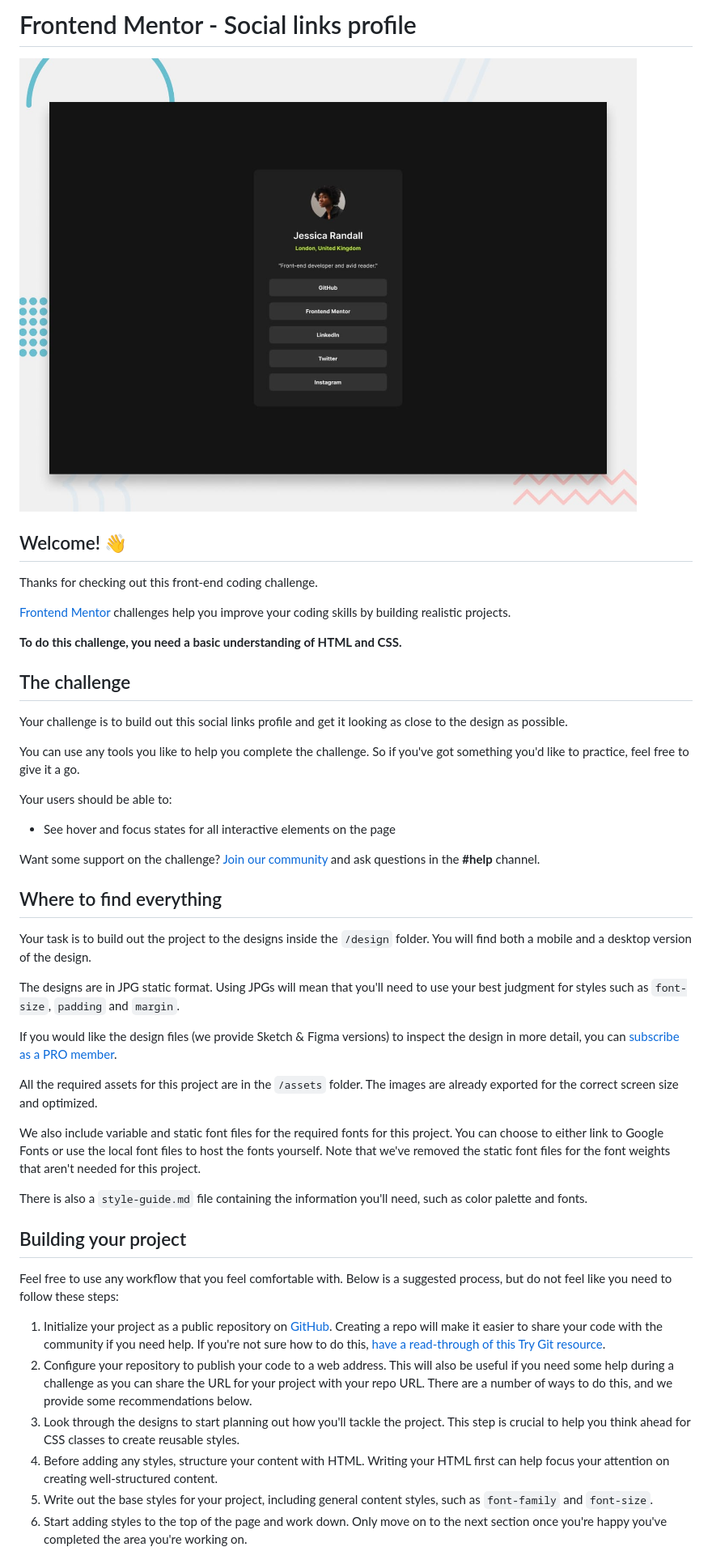
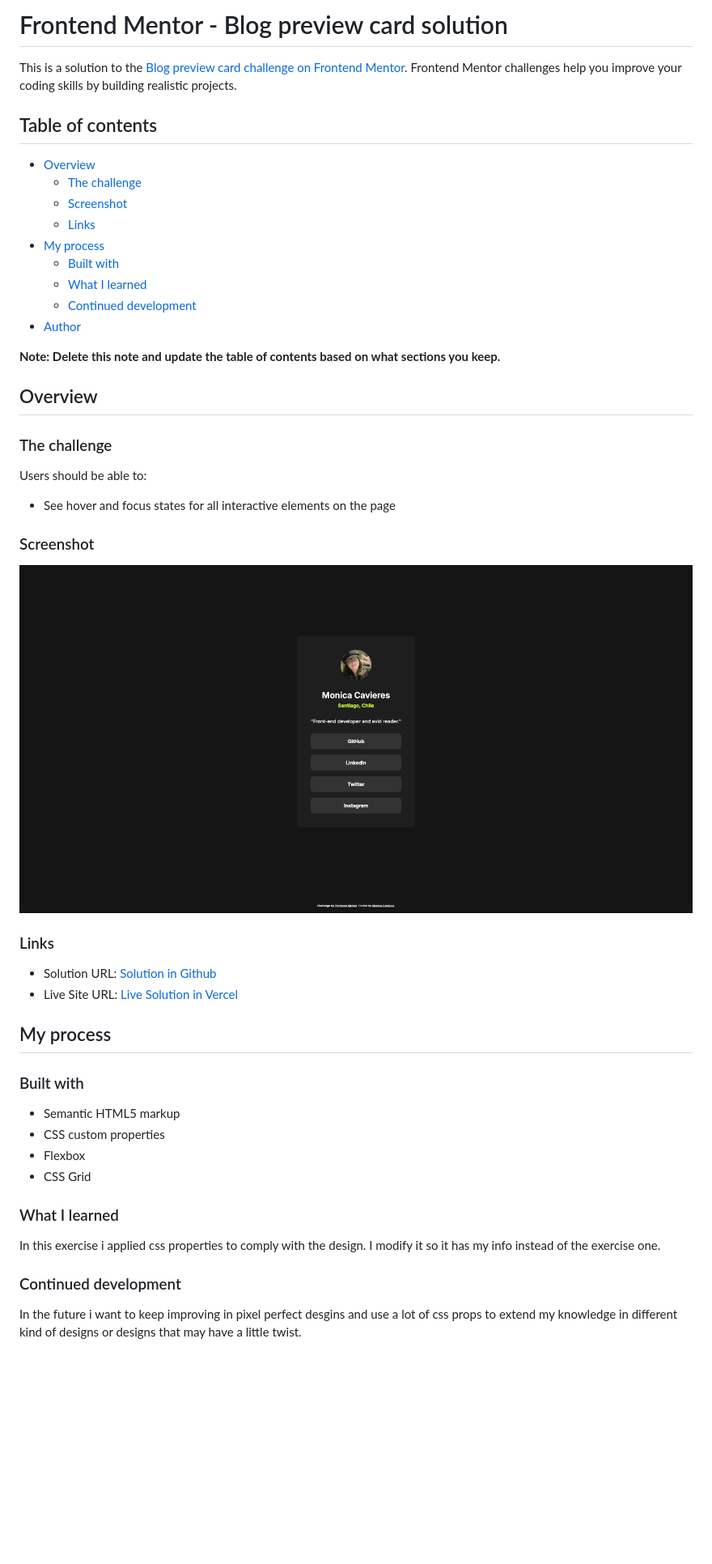
Before and after one commit to monicavieres/social-links-profile-main, a Markdown page: README.md, the part around the change printed below. Shown: that part at 81% size. GitHub-like rendering; pictures changed too: solution_screenshot.png (added); blank space fills up the shorter version.

Commit message:
chore: add readme and solution screenshot

```diff
--- a/README.md
+++ b/README.md
@@ -1,49 +1,54 @@
-# Frontend Mentor - Social links profile
+# Frontend Mentor - Blog preview card solution
 
-![Design preview for the Social links profile coding challenge](./preview.jpg)
+This is a solution to the [Blog preview card challenge on Frontend Mentor](https://www.frontendmentor.io/challenges/blog-preview-card-ckPaj01IcS). Frontend Mentor challenges help you improve your coding skills by building realistic projects.
 
-## Welcome! 👋
+## Table of contents
 
-Thanks for checking out this front-end coding challenge.
+- [Overview](#overview)
+  - [The challenge](#the-challenge)
+  - [Screenshot](#screenshot)
+  - [Links](#links)
+- [My process](#my-process)
+  - [Built with](#built-with)
+  - [What I learned](#what-i-learned)
+  - [Continued development](#continued-development)
+- [Author](#author)
 
-[Frontend Mentor](https://www.frontendmentor.io) challenges help you improve your coding skills by building realistic projects.
+**Note: Delete this note and update the table of contents based on what sections you keep.**
 
-**To do this challenge, you need a basic understanding of HTML and CSS.**
+## Overview
 
-## The challenge
+### The challenge
 
-Your challenge is to build out this social links profile and get it looking as close to the design as possible.
-
-You can use any tools you like to help you complete the challenge. So if you've got something you'd like to practice, feel free to give it a go.
-
-Your users should be able to:
+Users should be able to:
 
 - See hover and focus states for all interactive elements on the page
 
-Want some support on the challenge? [Join our community](https://www.frontendmentor.io/community) and ask questions in the **#help** channel.
+### Screenshot
 
-## Where to find everything
+![](./solution_screenshot.png)
 
-Your task is to build out the project to the designs inside the `/design` folder. You will find both a mobile and a desktop version of the design.
+### Links
 
-The designs are in JPG static format. Using JPGs will mean that you'll need to use your best judgment for styles such as `font-size`, `padding` and `margin`.
+- Solution URL: [Solution in Github](https://github.com/monicavieres/social-links-profile-main)
+- Live Site URL: [Live Solution in Vercel](https://social-links-profile-main-sigma-ten.vercel.app/)
 
-If you would like the design files (we provide Sketch & Figma versions) to inspect the design in more detail, you can [subscribe as a PRO member](https://www.frontendmentor.io/pro).
+## My process
 
-All the required assets for this project are in the `/assets` folder. The images are already exported for the correct screen size and optimized.
+### Built with
 
-We also include variable and static font files for the required fonts for this project. You can choose to either link to Google Fonts or use the local font files to host the fonts yourself. Note that we've removed the static font files for the font weights that aren't needed for this project.
+- Semantic HTML5 markup
+- CSS custom properties
+- Flexbox
+- CSS Grid
 
-There is also a `style-guide.md` file containing the information you'll need, such as color palette and fonts.
+### What I learned
 
-## Building your project
+In this exercise i applied css properties to comply with the design. I modify it
+so it has my info instead of the exercise one.
 
-Feel free to use any workflow that you feel comfortable with. Below is a suggested process, but do not feel like you need to follow these steps:
+### Continued development
 
-1. Initialize your project as a public repository on [GitHub](https://github.com/). Creating a repo will make it easier to share your code with the community if you need help. If you're not sure how to do this, [have a read-through of this Try Git resource](https://try.github.io/).
-2. Configure your repository to publish your code to a web address. This will also be useful if you need some help during a challenge as you can share the URL for your project with your repo URL. There are a number of ways to do this, and we provide some recommendations below.
-3. Look through the designs to start planning out how you'll tackle the project. This step is crucial to help you think ahead for CSS classes to create reusable styles.
-4. Before adding any styles, structure your content with HTML. Writing your HTML first can help focus your attention on creating well-structured content.
-5. Write out the base styles for your project, including general content styles, such as `font-family` and `font-size`.
-6. Start adding styles to the top of the page and work down. Only move on to the next section once you're happy you've completed the area you're working on.
+In the future i want to keep improving in pixel perfect desgins and use a lot of css
+props to extend my knowledge in different kind of designs or designs that may have a little twist.
 
```
Also changed, not shown: other parts of README.md (+3 -43 lines), README-template.md (deleted, +0 -110 lines).
